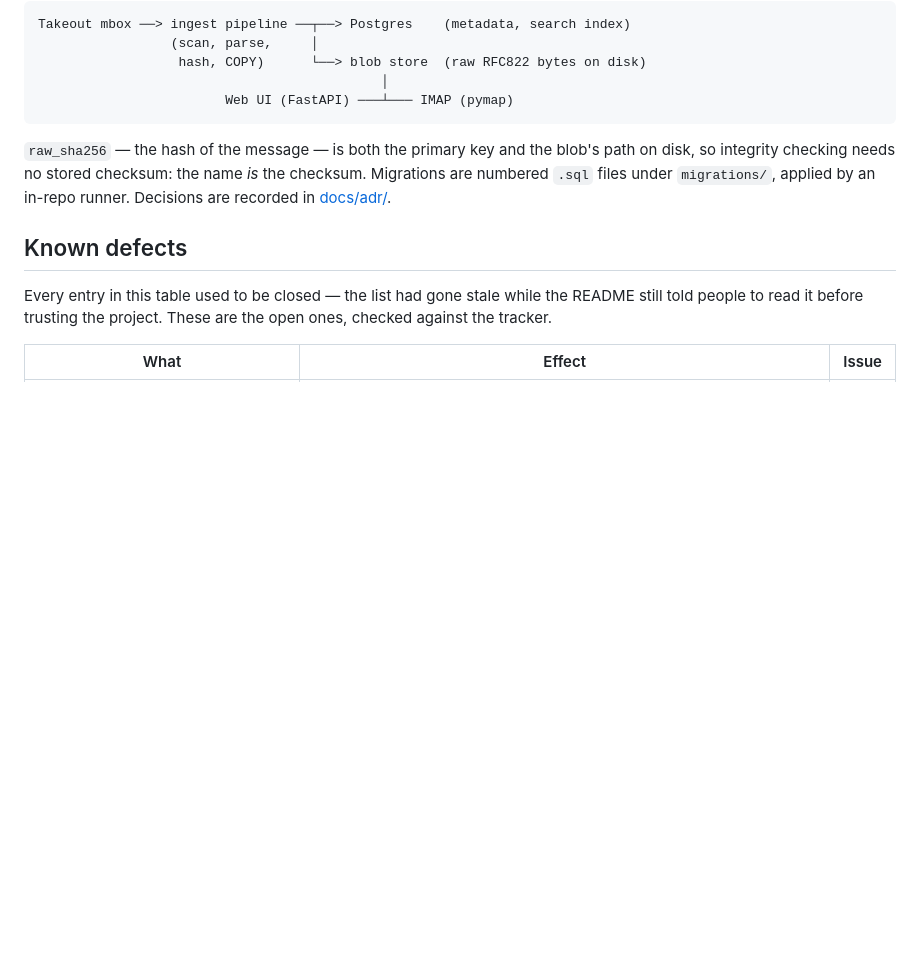
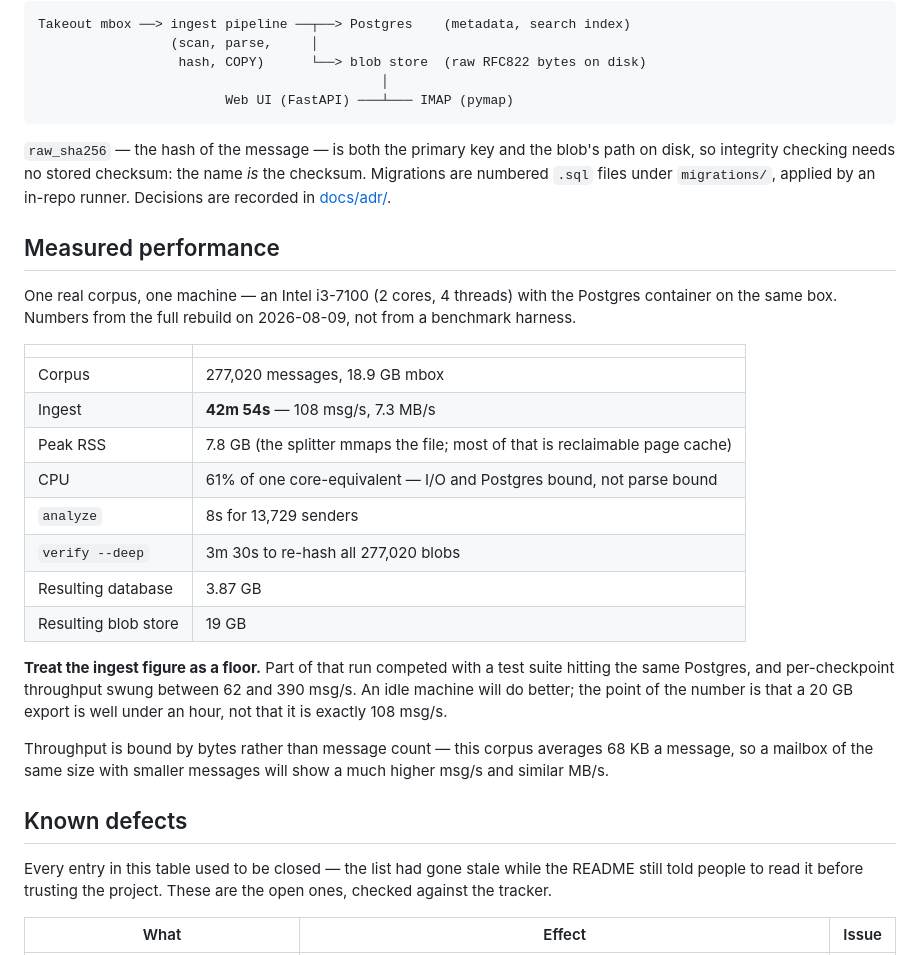
Before and after one commit to evanwtf/gmail-archive, a Markdown page: README.md, the part around the change. Rendered like a GitHub page; blank space fills up the shorter version.

```diff
--- a/README.md
+++ b/README.md
@@ -208,6 +208,32 @@ path on disk, so integrity checking needs no stored checksum: the name *is* the
 checksum. Migrations are numbered `.sql` files under `migrations/`, applied by
 an in-repo runner. Decisions are recorded in [docs/adr/](docs/adr/).
 
+## Measured performance
+
+One real corpus, one machine — an Intel i3-7100 (2 cores, 4 threads) with the
+Postgres container on the same box. Numbers from the full rebuild on
+2026-08-09, not from a benchmark harness.
+
+| | |
+|---|---|
+| Corpus | 277,020 messages, 18.9 GB mbox |
+| Ingest | **42m 54s** — 108 msg/s, 7.3 MB/s |
+| Peak RSS | 7.8 GB (the splitter mmaps the file; most of that is reclaimable page cache) |
+| CPU | 61% of one core-equivalent — I/O and Postgres bound, not parse bound |
+| `analyze` | 8s for 13,729 senders |
+| `verify --deep` | 3m 30s to re-hash all 277,020 blobs |
+| Resulting database | 3.87 GB |
+| Resulting blob store | 19 GB |
+
+**Treat the ingest figure as a floor.** Part of that run competed with a test
+suite hitting the same Postgres, and per-checkpoint throughput swung between
+62 and 390 msg/s. An idle machine will do better; the point of the number is
+that a 20 GB export is well under an hour, not that it is exactly 108 msg/s.
+
+Throughput is bound by bytes rather than message count — this corpus averages
+68 KB a message, so a mailbox of the same size with smaller messages will show
+a much higher msg/s and similar MB/s.
+
 ## Known defects
 
 Every entry in this table used to be closed — the list had gone stale while
```
Also changed, not shown: docs/getting-started.md (+11 -7 lines), docs/runbook.md (+68 -0 lines).
